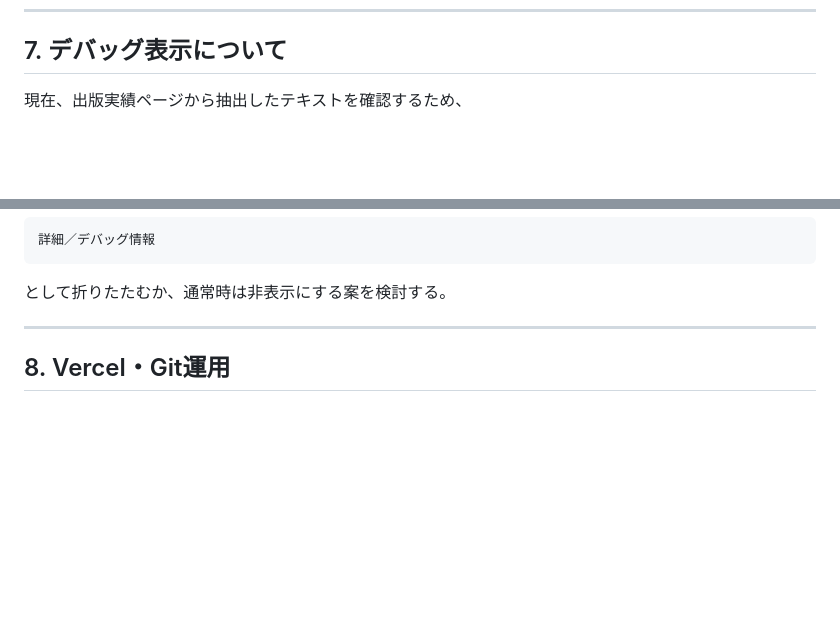
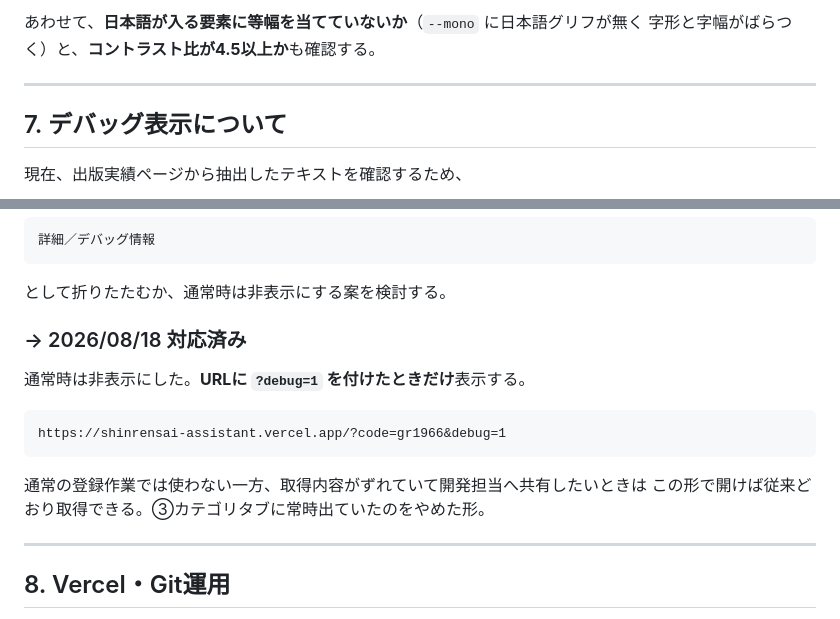
Before and after one commit to glohenshu/GLO_-, a Markdown page: docs/handover.md, 2 parts joined by grey strips. GitHub-like rendering; blank space fills up the shorter version.

````diff
--- a/docs/handover.md
+++ b/docs/handover.md
@@ -541,3 +620,8 @@ python -m http.server 8765 --bind 127.0.0.1 --directory <プロジェクトル
+あわせて、**日本語が入る要素に等幅を当てていないか**（`--mono` に日本語グリフが無く
+字形と字幅がばらつく）と、**コントラスト比が4.5以上か**も確認する。
+
+---
+
 ## 7. デバッグ表示について
 
 現在、出版実績ページから抽出したテキストを確認するため、
@@ -557,6 +641,17 @@ python -m http.server 8765 --bind 127.0.0.1 --directory <プロジェクトル
 ```
 
 として折りたたむか、通常時は非表示にする案を検討する。
+
+### → 2026/08/18 対応済み
+
+通常時は非表示にした。**URLに `?debug=1` を付けたときだけ**表示する。
+
+```text
+https://shinrensai-assistant.vercel.app/?code=gr1966&debug=1
+```
+
+通常の登録作業では使わない一方、取得内容がずれていて開発担当へ共有したいときは
+この形で開けば従来どおり取得できる。③カテゴリタブに常時出ていたのをやめた形。
 
 ---
 
````
Also changed, not shown: other parts of docs/handover.md (+79 -0 lines), CLAUDE.md (+4 -1 lines).
